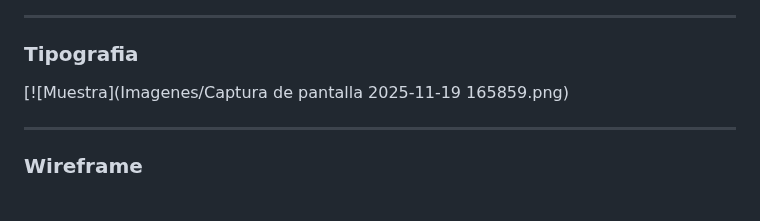
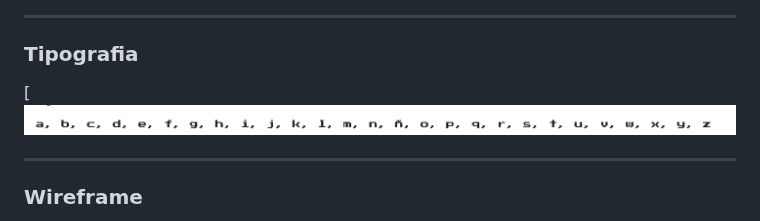
Before and after one commit to MikeGC18/Projecte-videojoc-Aaron-i-Mike, a Markdown page: README.md, the part around the change. Drawn GitHub-style.

Commit message:
Update image link in typography section

```diff
--- a/README.md
+++ b/README.md
@@ -72,7 +72,7 @@ Per al videojoc **Puff Diddy**, hem triat una paleta de colors inspirada en l’
 
 ### Tipografia
 
-[![Muestra](Imagenes/Captura de pantalla 2025-11-19 165859.png)
+[![Muestra](Imagenes/tipografia.png)
 
 
 ---
```
